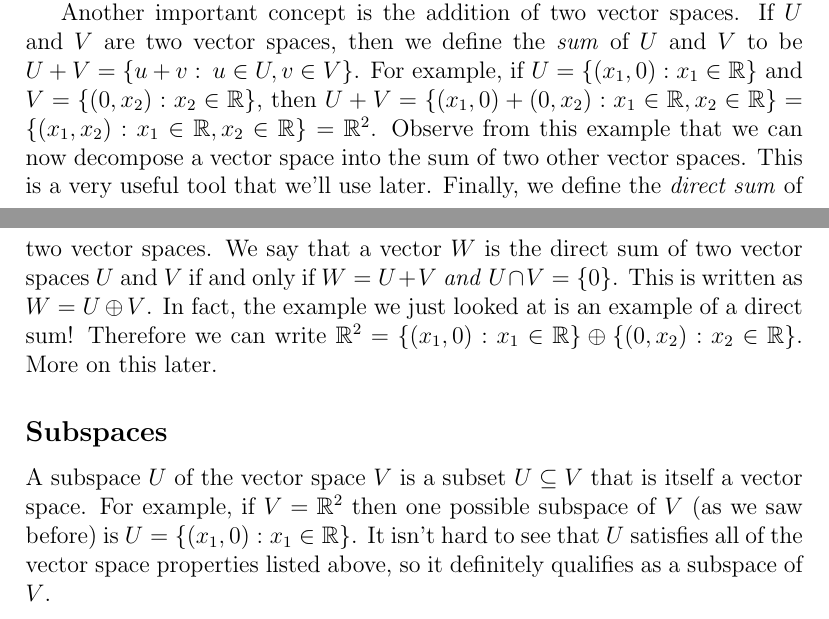
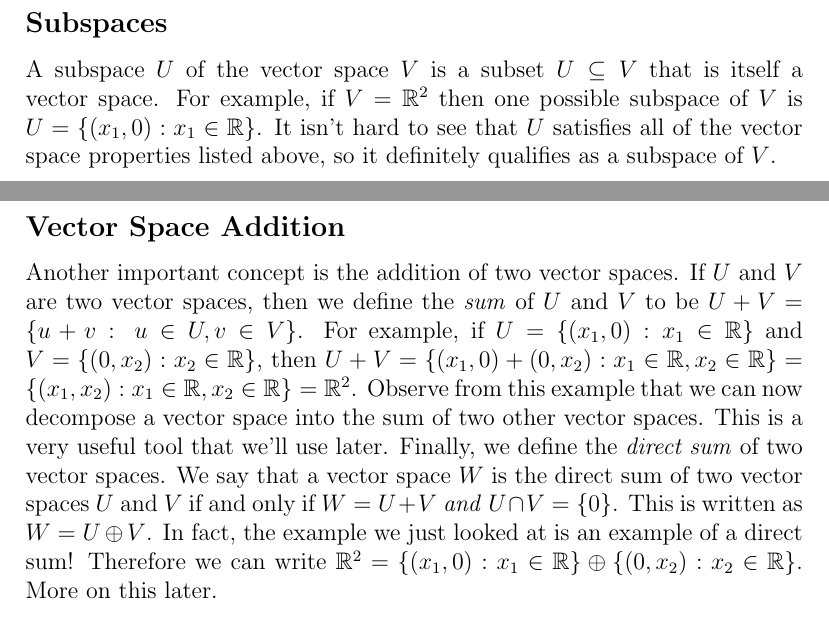
Before and after one commit to bzelditch/LinAlgReference, a LaTeX document (Ch1/Ch1.tex): two parts of pages 2 and 3 of 3, joined at a grey line, cut so that both start at the same text. Compiled offline with pdfLaTeX.

Commit message:
Ch1 done

```diff
--- a/Ch1/Ch1.tex
+++ b/Ch1/Ch1.tex
@@ -78,11 +78,15 @@ The additive identity $0 \in \mathbb{R}^n$ is $(0, 0 \ldots, 0)$ and the multipl
 
 Before moving on, there are a few properties of vector spaces that are basic, but fundamental, and we won't prove them here. The first is that the additive identity $0$ is unique. The second is that every vector $x$ in the vector space has a unique additive inverse, denoted $-x$. The third is that $-1(x) = -x$ for all $x$ in the vector space.
 
-Another important concept is the addition of two vector spaces. If $U$ and $V$ are two vector spaces, then we define the \textit{sum} of $U$ and $V$ to be $U + V = \{ u + v : \: u \in U, v \in V \}$. For example, if $U = \{ (x_1, 0) : x_1 \in \mathbb{R} \}$ and $V = \{ (0, x_2) : x_2 \in \mathbb{R} \}$, then $U + V = \{ (x_1, 0) + (0, x_2) : x_1 \in \mathbb{R}, x_2 \in \mathbb{R} \} = \{ (x_1, x_2) : x_1 \in \mathbb{R}, x_2 \in \mathbb{R} \} = \mathbb{R}^2$. Observe from this example that we can now decompose a vector space into the sum of two other vector spaces. This is a very useful tool that we'll use later. Finally, we define the \textit{direct sum} of two vector spaces. We say that a vector $W$ is the direct sum of two vector spaces $U$ and $V$ if and only if $W = U + V$ \textit{and} $U \cap V = \{0\}$. This is written as $W = U \oplus V$. In fact, the example we just looked at is an example of a direct sum! Therefore we can write $\mathbb{R}^2 = \{ (x_1, 0) : x_1 \in \mathbb{R} \} \oplus \{ (0, x_2) : x_2 \in \mathbb{R} \}$. More on this later.
-
 \subsection*{Subspaces}
 
-A subspace $U$ of the vector space $V$ is a subset $U \subseteq V$ that is itself a vector space. For example, if $V = \mathbb{R}^2$ then one possible subspace of $V$ (as we saw before) is $U = \{ (x_1, 0) : x_1 \in \mathbb{R} \}$. It isn't hard to see that $U$ satisfies all of the vector space properties listed above, so it definitely qualifies as a subspace of $V$.
+A subspace $U$ of the vector space $V$ is a subset $U \subseteq V$ that is itself a vector space. For example, if $V = \mathbb{R}^2$ then one possible subspace of $V$ is $U = \{ (x_1, 0) : x_1 \in \mathbb{R} \}$. It isn't hard to see that $U$ satisfies all of the vector space properties listed above, so it definitely qualifies as a subspace of $V$.
+
+\subsection*{Vector Space Addition}
+
+Another important concept is the addition of two vector spaces. If $U$ and $V$ are two vector spaces, then we define the \textit{sum} of $U$ and $V$ to be $U + V = \{ u + v : \: u \in U, v \in V \}$. For example, if $U = \{ (x_1, 0) : x_1 \in \mathbb{R} \}$ and $V = \{ (0, x_2) : x_2 \in \mathbb{R} \}$, then $U + V = \{ (x_1, 0) + (0, x_2) : x_1 \in \mathbb{R}, x_2 \in \mathbb{R} \} = \{ (x_1, x_2) : x_1 \in \mathbb{R}, x_2 \in \mathbb{R} \} = \mathbb{R}^2$. Observe from this example that we can now decompose a vector space into the sum of two other vector spaces. This is a very useful tool that we'll use later. Finally, we define the \textit{direct sum} of two vector spaces. We say that a vector space $W$ is the direct sum of two vector spaces $U$ and $V$ if and only if $W = U + V$ \textit{and} $U \cap V = \{0\}$. This is written as $W = U \oplus V$. In fact, the example we just looked at is an example of a direct sum! Therefore we can write $\mathbb{R}^2 = \{ (x_1, 0) : x_1 \in \mathbb{R} \} \oplus \{ (0, x_2) : x_2 \in \mathbb{R} \}$. More on this later.
+
+
 
 \subsection*{Summary}
 
```
Also changed, not shown: Ch1/Ch1.pdf, 2 other files.
